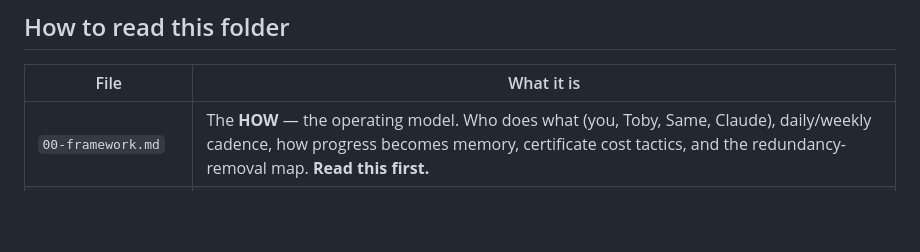
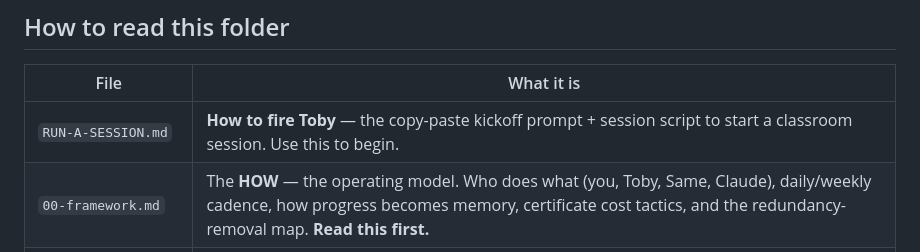
Before and after one commit to kp8896/kevans-plate, a Markdown page: curriculum/README.md, the part around the change. Rendered like a GitHub page; blank space fills up the shorter version.

```diff
--- a/curriculum/README.md
+++ b/curriculum/README.md
@@ -16,6 +16,7 @@ intake slot").
 
 | File | What it is |
 |---|---|
+| `RUN-A-SESSION.md` | **How to fire Toby** — the copy-paste kickoff prompt + session script to start a classroom session. Use this to begin. |
 | `00-framework.md` | The **HOW** — the operating model. Who does what (you, Toby, Same, Claude), daily/weekly cadence, how progress becomes memory, certificate cost tactics, and the redundancy-removal map. **Read this first.** |
 | `01-course-catalog.md` | The **vetted master list** of every sourced course with brand, cost, certificate, hours, level, and URL. Includes the slot for your inbox links. |
 | `10-undergrad-A-focused.md` | Undergrad **Plan A** — short & focused (~3–6 months). |
```
Also changed, not shown: curriculum/RUN-A-SESSION.md (added, +72 -0 lines).
